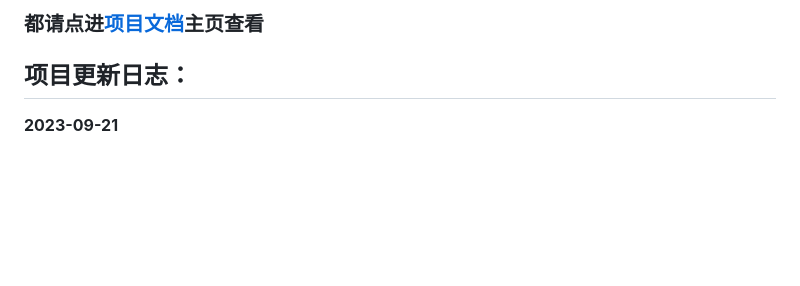
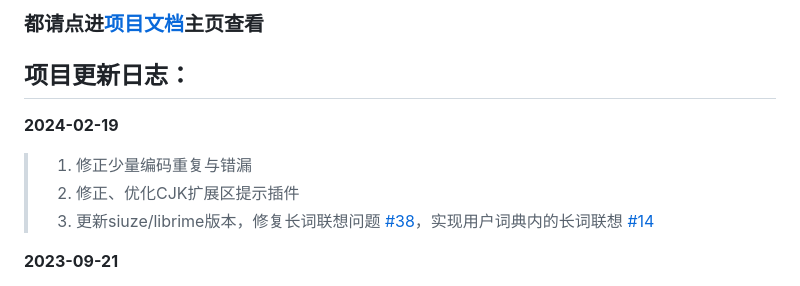
Before and after one commit to siuze/ShanRenMaLTS, a Markdown page: README.md, the part around the change. Rendered like a GitHub page; blank space fills up the shorter version.

Commit message:
v2024-02-19版本日志

```diff
--- a/README.md
+++ b/README.md
@@ -22,6 +22,10 @@
 
 
 ## 项目更新日志：
+**2024-02-19**
+> 1. 修正少量编码重复与错漏
+> 2. 修正、优化CJK扩展区提示插件
+> 3. 更新siuze/librime版本，修复长词联想问题 [#38](https://github.com/siuze/ShanRenMaLTS/issues/38)，实现用户词典内的长词联想 [#14](https://github.com/siuze/ShanRenMaLTS/discussions/14)
 
 **2023-09-21**
 > 1. 同步持双山前辈的码表，单字更新扩展I区，调整部分拆分；
```
